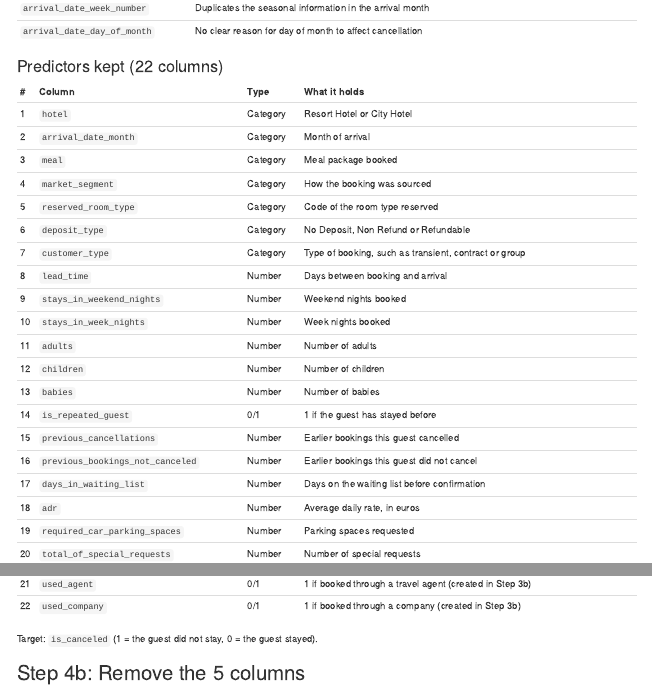
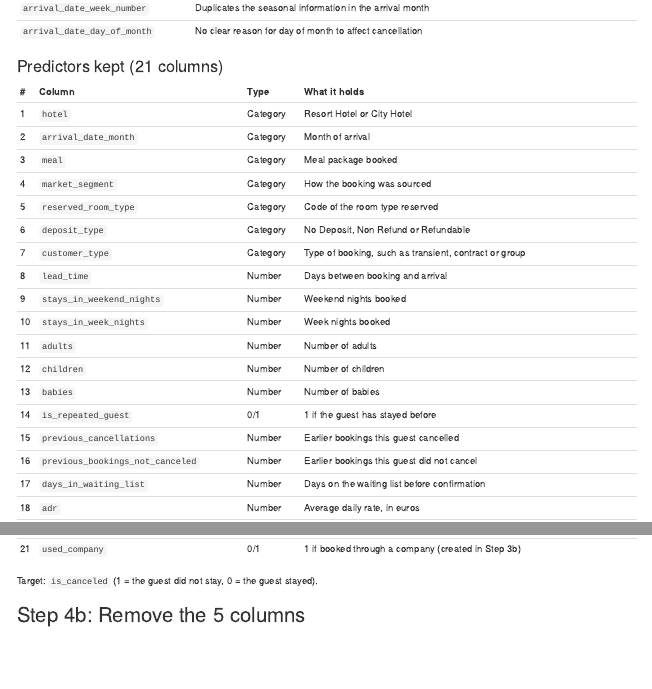
Before and after one commit to Jdemore/_FML-Group-Project, an R Markdown document (Group Project - Main.Rmd): the page in a window 1100 px wide, from 4290 px down, and a second part further down, joined at a grey line. Rendered offline with R 4.5, knitr and Pandoc, with nearby package versions; some code elsewhere in the file could not run offline.

Commit message:
C_donovan_4-27-26_### Predictors
Changed predictors kept from 22 to 21, removing required_car_parking_spaces

```diff
--- a/Group Project - Main.Rmd
+++ b/Group Project - Main.Rmd
@@ -258,7 +258,7 @@ table(hotels_clean$market_segment, hotels_clean$distribution_channel)
 | `arrival_date_day_of_month` | No clear reason for day of month to affect cancellation                 |
 
 
-### Predictors kept (22 columns)
+### Predictors kept (21 columns)
 
 | #  | Column                           | Type     | What it holds                                         |
 |----|----------------------------------|----------|-------------------------------------------------------|
@@ -280,7 +280,3 @@ table(hotels_clean$market_segment, hotels_clean$distribution_channel)
 | 16 | `previous_bookings_not_canceled` | Number   | Earlier bookings this guest did not cancel            |
 | 17 | `days_in_waiting_list`           | Number   | Days on the waiting list before confirmation          |
 | 18 | `adr`                            | Number   | Average daily rate, in euros                          |
-| 19 | `required_car_parking_spaces`    | Number   | Parking spaces requested                              |
-| 20 | `total_of_special_requests`      | Number   | Number of special requests                            |
-| 21 | `used_agent`                     | 0/1      | 1 if booked through a travel agent (created in Step 3b) |
-| 22 | `used_company`                   | 0/1      | 1 if booked through a company (created in Step 3b)    |
@@ -287,3 +285,4 @@ table(hotels_clean$market_segment, hotels_clean$distribution_channel)
+| 21 | `used_company`                   | 0/1      | 1 if booked through a company (created in Step 3b)    |
 
 Target: `is_canceled` (1 = the guest did not stay, 0 = the guest stayed).
 
```
Also changed, not shown: Group Project - Main.Rmd (2 more changed lines).
